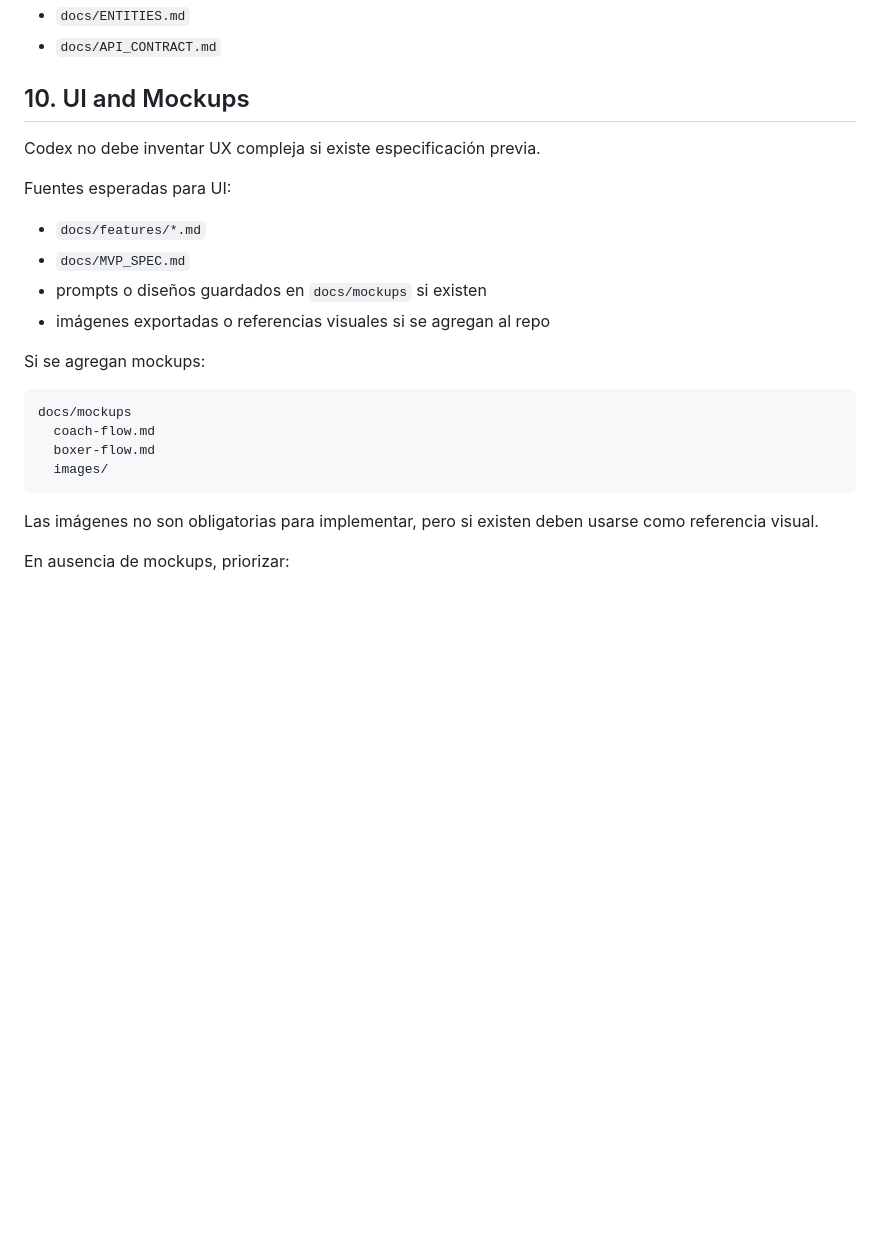
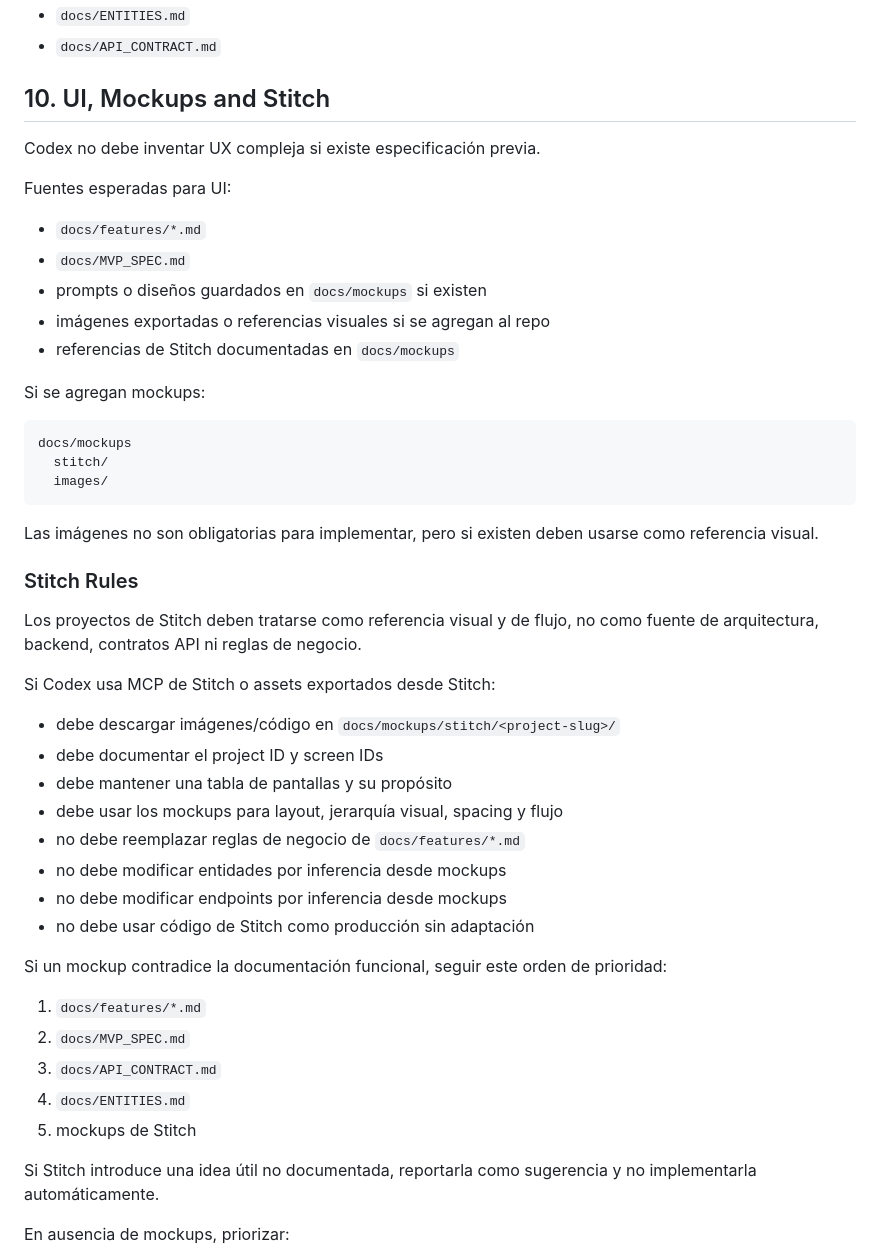
Before and after one commit to jpspGitHub/BoxPulse, a Markdown page: AGENTS.md, the part around the change. Drawn GitHub-style; blank space fills up the shorter version.

Commit message:
docs: add Stitch mockup rules to agents

````diff
--- a/AGENTS.md
+++ b/AGENTS.md
@@ -184,7 +184,7 @@ La fuente de verdad funcional está en:
 - `docs/ENTITIES.md`
 - `docs/API_CONTRACT.md`
 
-## 10. UI and Mockups
+## 10. UI, Mockups and Stitch
 
 Codex no debe inventar UX compleja si existe especificación previa.
 
@@ -194,17 +194,42 @@ Fuentes esperadas para UI:
 - `docs/MVP_SPEC.md`
 - prompts o diseños guardados en `docs/mockups` si existen
 - imágenes exportadas o referencias visuales si se agregan al repo
+- referencias de Stitch documentadas en `docs/mockups`
 
 Si se agregan mockups:
 
 ```txt
 docs/mockups
-  coach-flow.md
-  boxer-flow.md
+  stitch/
   images/
 ```
 
 Las imágenes no son obligatorias para implementar, pero si existen deben usarse como referencia visual.
+
+### Stitch Rules
+
+Los proyectos de Stitch deben tratarse como referencia visual y de flujo, no como fuente de arquitectura, backend, contratos API ni reglas de negocio.
+
+Si Codex usa MCP de Stitch o assets exportados desde Stitch:
+
+- debe descargar imágenes/código en `docs/mockups/stitch/<project-slug>/`
+- debe documentar el project ID y screen IDs
+- debe mantener una tabla de pantallas y su propósito
+- debe usar los mockups para layout, jerarquía visual, spacing y flujo
+- no debe reemplazar reglas de negocio de `docs/features/*.md`
+- no debe modificar entidades por inferencia desde mockups
+- no debe modificar endpoints por inferencia desde mockups
+- no debe usar código de Stitch como producción sin adaptación
+
+Si un mockup contradice la documentación funcional, seguir este orden de prioridad:
+
+1. `docs/features/*.md`
+2. `docs/MVP_SPEC.md`
+3. `docs/API_CONTRACT.md`
+4. `docs/ENTITIES.md`
+5. mockups de Stitch
+
+Si Stitch introduce una idea útil no documentada, reportarla como sugerencia y no implementarla automáticamente.
 
 En ausencia de mockups, priorizar:
 
````
